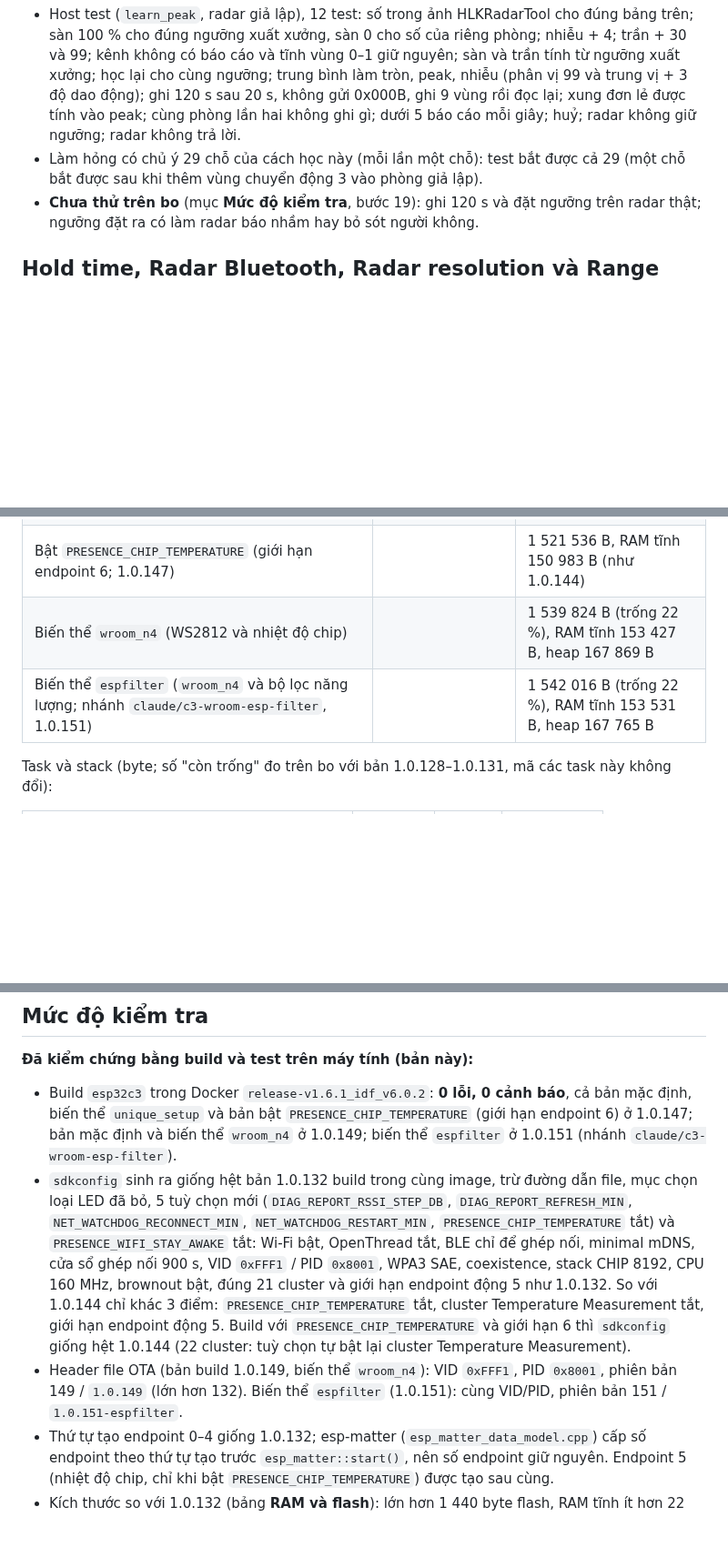
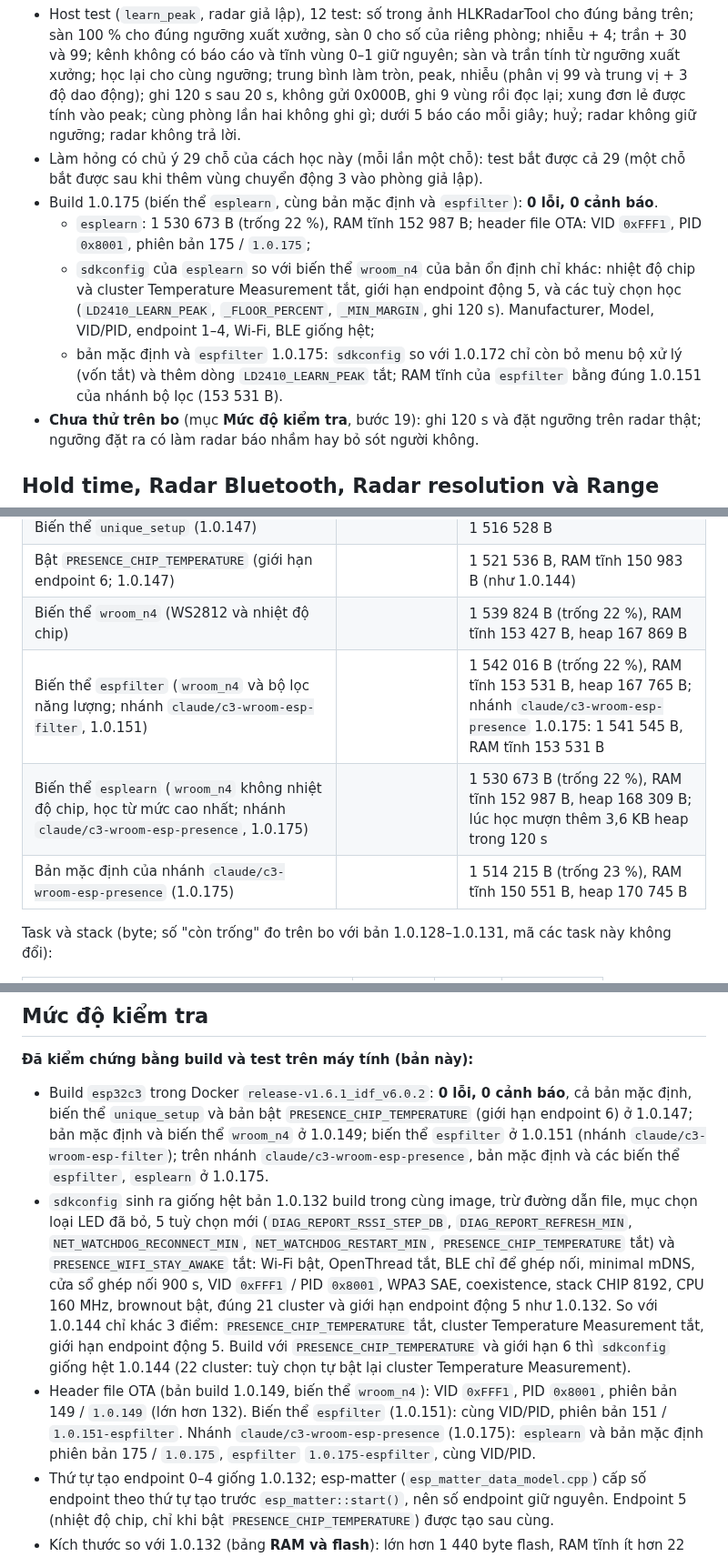
Before and after one commit to haxeko/ESP32-IoT-Project, a Markdown page: ESP32-C3/matter-presence-ld2410/README.md, 3 parts joined by grey strips. Shown at 91% size. Drawn GitHub-style; blank space fills up the shorter version.

Commit message:
ESP32-C3 presence sensor (fork): README, 1.0.175 build results
esplearn, default and espfilter built at 1.0.175 without warnings; sizes, OTA
headers, and the sdkconfig of esplearn against the stable wroom_n4 variant.

Co-Authored-By: Claude Opus 5.5 <noreply@anthropic.com>
Claude-Session: https://claude.ai/code/session_01HnSUtxj8jwq3CGi9jXm3a9

```diff
--- a/ESP32-C3/matter-presence-ld2410/README.md
+++ b/ESP32-C3/matter-presence-ld2410/README.md
@@ -254,6 +254,10 @@ Biến thể `esppresence` (1.0.153–1.0.172) có bộ xử lý hiện diện t
 **Mức độ kiểm chứng:**
 - Host test (`learn_peak`, radar giả lập), 12 test: số trong ảnh HLKRadarTool cho đúng bảng trên; sàn 100 % cho đúng ngưỡng xuất xưởng, sàn 0 cho số của riêng phòng; nhiễu + 4; trần + 30 và 99; kênh không có báo cáo và tĩnh vùng 0–1 giữ nguyên; sàn và trần tính từ ngưỡng xuất xưởng; học lại cho cùng ngưỡng; trung bình làm tròn, peak, nhiễu (phân vị 99 và trung vị + 3 độ dao động); ghi 120 s sau 20 s, không gửi 0x000B, ghi 9 vùng rồi đọc lại; xung đơn lẻ được tính vào peak; cùng phòng lần hai không ghi gì; dưới 5 báo cáo mỗi giây; huỷ; radar không giữ ngưỡng; radar không trả lời.
 - Làm hỏng có chủ ý 29 chỗ của cách học này (mỗi lần một chỗ): test bắt được cả 29 (một chỗ bắt được sau khi thêm vùng chuyển động 3 vào phòng giả lập).
+- Build 1.0.175 (biến thể `esplearn`, cùng bản mặc định và `espfilter`): **0 lỗi, 0 cảnh báo**.
+  - `esplearn`: 1 530 673 B (trống 22 %), RAM tĩnh 152 987 B; header file OTA: VID `0xFFF1`, PID `0x8001`, phiên bản 175 / `1.0.175`;
+  - `sdkconfig` của `esplearn` so với biến thể `wroom_n4` của bản ổn định chỉ khác: nhiệt độ chip và cluster Temperature Measurement tắt, giới hạn endpoint động 5, và các tuỳ chọn học (`LD2410_LEARN_PEAK`, `_FLOOR_PERCENT`, `_MIN_MARGIN`, ghi 120 s). Manufacturer, Model, VID/PID, endpoint 1–4, Wi-Fi, BLE giống hệt;
+  - bản mặc định và `espfilter` 1.0.175: `sdkconfig` so với 1.0.172 chỉ còn bỏ menu bộ xử lý (vốn tắt) và thêm dòng `LD2410_LEARN_PEAK` tắt; RAM tĩnh của `espfilter` bằng đúng 1.0.151 của nhánh bộ lọc (153 531 B).
 - **Chưa thử trên bo** (mục **Mức độ kiểm tra**, bước 19): ghi 120 s và đặt ngưỡng trên radar thật; ngưỡng đặt ra có làm radar báo nhầm hay bỏ sót người không.
 
 ## Hold time, Radar Bluetooth, Radar resolution và Range
@@ -605,7 +609,9 @@ Watchdog kiểm tra 30 s một lần. Khi thiết bị **đã ghép nối** mà
 | Biến thể `unique_setup` (1.0.147) | | 1 516 528 B |
 | Bật `PRESENCE_CHIP_TEMPERATURE` (giới hạn endpoint 6; 1.0.147) | | 1 521 536 B, RAM tĩnh 150 983 B (như 1.0.144) |
 | Biến thể `wroom_n4` (WS2812 và nhiệt độ chip) | | 1 539 824 B (trống 22 %), RAM tĩnh 153 427 B, heap 167 869 B |
-| Biến thể `espfilter` (`wroom_n4` và bộ lọc năng lượng; nhánh `claude/c3-wroom-esp-filter`, 1.0.151) | | 1 542 016 B (trống 22 %), RAM tĩnh 153 531 B, heap 167 765 B |
+| Biến thể `espfilter` (`wroom_n4` và bộ lọc năng lượng; nhánh `claude/c3-wroom-esp-filter`, 1.0.151) | | 1 542 016 B (trống 22 %), RAM tĩnh 153 531 B, heap 167 765 B; nhánh `claude/c3-wroom-esp-presence` 1.0.175: 1 541 545 B, RAM tĩnh 153 531 B |
+| Biến thể `esplearn` (`wroom_n4` không nhiệt độ chip, học từ mức cao nhất; nhánh `claude/c3-wroom-esp-presence`, 1.0.175) | | 1 530 673 B (trống 22 %), RAM tĩnh 152 987 B, heap 168 309 B; lúc học mượn thêm 3,6 KB heap trong 120 s |
+| Bản mặc định của nhánh `claude/c3-wroom-esp-presence` (1.0.175) | | 1 514 215 B (trống 23 %), RAM tĩnh 150 551 B, heap 170 745 B |
 
 Task và stack (byte; số "còn trống" đo trên bo với bản 1.0.128–1.0.131, mã các task này không đổi):
 
@@ -693,9 +699,9 @@ I id_diag: nvs  entries used=... free=... available=... total=... namespaces=...
 ## Mức độ kiểm tra
 
 **Đã kiểm chứng bằng build và test trên máy tính (bản này):**
-- Build `esp32c3` trong Docker `release-v1.6.1_idf_v6.0.2`: **0 lỗi, 0 cảnh báo**, cả bản mặc định, biến thể `unique_setup` và bản bật `PRESENCE_CHIP_TEMPERATURE` (giới hạn endpoint 6) ở 1.0.147; bản mặc định và biến thể `wroom_n4` ở 1.0.149; biến thể `espfilter` ở 1.0.151 (nhánh `claude/c3-wroom-esp-filter`).
+- Build `esp32c3` trong Docker `release-v1.6.1_idf_v6.0.2`: **0 lỗi, 0 cảnh báo**, cả bản mặc định, biến thể `unique_setup` và bản bật `PRESENCE_CHIP_TEMPERATURE` (giới hạn endpoint 6) ở 1.0.147; bản mặc định và biến thể `wroom_n4` ở 1.0.149; biến thể `espfilter` ở 1.0.151 (nhánh `claude/c3-wroom-esp-filter`); trên nhánh `claude/c3-wroom-esp-presence`, bản mặc định và các biến thể `espfilter`, `esplearn` ở 1.0.175.
 - `sdkconfig` sinh ra giống hệt bản 1.0.132 build trong cùng image, trừ đường dẫn file, mục chọn loại LED đã bỏ, 5 tuỳ chọn mới (`DIAG_REPORT_RSSI_STEP_DB`, `DIAG_REPORT_REFRESH_MIN`, `NET_WATCHDOG_RECONNECT_MIN`, `NET_WATCHDOG_RESTART_MIN`, `PRESENCE_CHIP_TEMPERATURE` tắt) và `PRESENCE_WIFI_STAY_AWAKE` tắt: Wi-Fi bật, OpenThread tắt, BLE chỉ để ghép nối, minimal mDNS, cửa sổ ghép nối 900 s, VID `0xFFF1` / PID `0x8001`, WPA3 SAE, coexistence, stack CHIP 8192, CPU 160 MHz, brownout bật, đúng 21 cluster và giới hạn endpoint động 5 như 1.0.132. So với 1.0.144 chỉ khác 3 điểm: `PRESENCE_CHIP_TEMPERATURE` tắt, cluster Temperature Measurement tắt, giới hạn endpoint động 5. Build với `PRESENCE_CHIP_TEMPERATURE` và giới hạn 6 thì `sdkconfig` giống hệt 1.0.144 (22 cluster: tuỳ chọn tự bật lại cluster Temperature Measurement).
-- Header file OTA (bản build 1.0.149, biến thể `wroom_n4`): VID `0xFFF1`, PID `0x8001`, phiên bản 149 / `1.0.149` (lớn hơn 132). Biến thể `espfilter` (1.0.151): cùng VID/PID, phiên bản 151 / `1.0.151-espfilter`.
+- Header file OTA (bản build 1.0.149, biến thể `wroom_n4`): VID `0xFFF1`, PID `0x8001`, phiên bản 149 / `1.0.149` (lớn hơn 132). Biến thể `espfilter` (1.0.151): cùng VID/PID, phiên bản 151 / `1.0.151-espfilter`. Nhánh `claude/c3-wroom-esp-presence` (1.0.175): `esplearn` và bản mặc định phiên bản 175 / `1.0.175`, `espfilter` `1.0.175-espfilter`, cùng VID/PID.
 - Thứ tự tạo endpoint 0–4 giống 1.0.132; esp-matter (`esp_matter_data_model.cpp`) cấp số endpoint theo thứ tự tạo trước `esp_matter::start()`, nên số endpoint giữ nguyên. Endpoint 5 (nhiệt độ chip, chỉ khi bật `PRESENCE_CHIP_TEMPERATURE`) được tạo sau cùng.
 - Kích thước so với 1.0.132 (bảng **RAM và flash**): lớn hơn 1 440 byte flash, RAM tĩnh ít hơn 22 byte. Phần thêm vào và bớt đi:
   - `diag_report` (báo cáo lại Wi-Fi RSSI và Uptime): 416 byte flash, 16 byte RAM tĩnh (so với 1.0.139);
```
